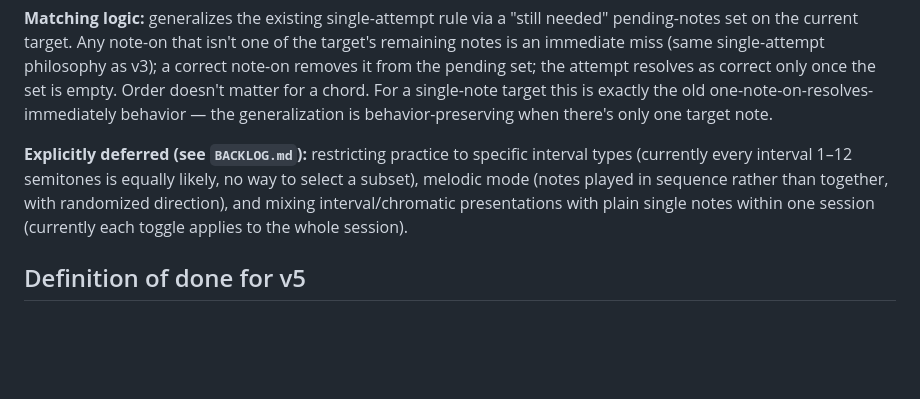
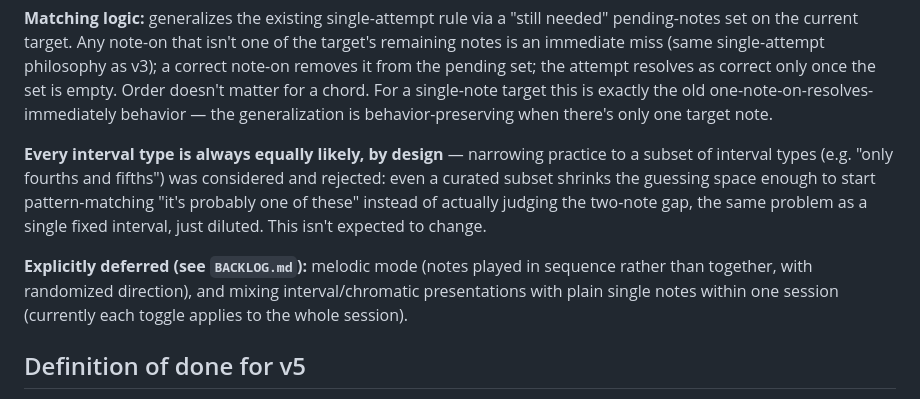
Before and after one commit to karlfock/primavista, a Markdown page: SPEC.md, the part around the change. GitHub-like rendering; blank space fills up the shorter version.

```diff
--- a/SPEC.md
+++ b/SPEC.md
@@ -129,7 +129,9 @@ This extends to the very first session too: the app now loads into an **idle sta
 
 **Matching logic:** generalizes the existing single-attempt rule via a "still needed" pending-notes set on the current target. Any note-on that isn't one of the target's remaining notes is an immediate miss (same single-attempt philosophy as v3); a correct note-on removes it from the pending set; the attempt resolves as correct only once the set is empty. Order doesn't matter for a chord. For a single-note target this is exactly the old one-note-on-resolves-immediately behavior — the generalization is behavior-preserving when there's only one target note.
 
-**Explicitly deferred (see `BACKLOG.md`):** restricting practice to specific interval types (currently every interval 1–12 semitones is equally likely, no way to select a subset), melodic mode (notes played in sequence rather than together, with randomized direction), and mixing interval/chromatic presentations with plain single notes within one session (currently each toggle applies to the whole session).
+**Every interval type is always equally likely, by design** — narrowing practice to a subset of interval types (e.g. "only fourths and fifths") was considered and rejected: even a curated subset shrinks the guessing space enough to start pattern-matching "it's probably one of these" instead of actually judging the two-note gap, the same problem as a single fixed interval, just diluted. This isn't expected to change.
+
+**Explicitly deferred (see `BACKLOG.md`):** melodic mode (notes played in sequence rather than together, with randomized direction), and mixing interval/chromatic presentations with plain single notes within one session (currently each toggle applies to the whole session).
 
 ## Definition of done for v5
 - With both toggles off, behavior is unchanged from v4 (single natural-note targets).
```
Also changed, not shown: BACKLOG.md (+0 -8 lines).
